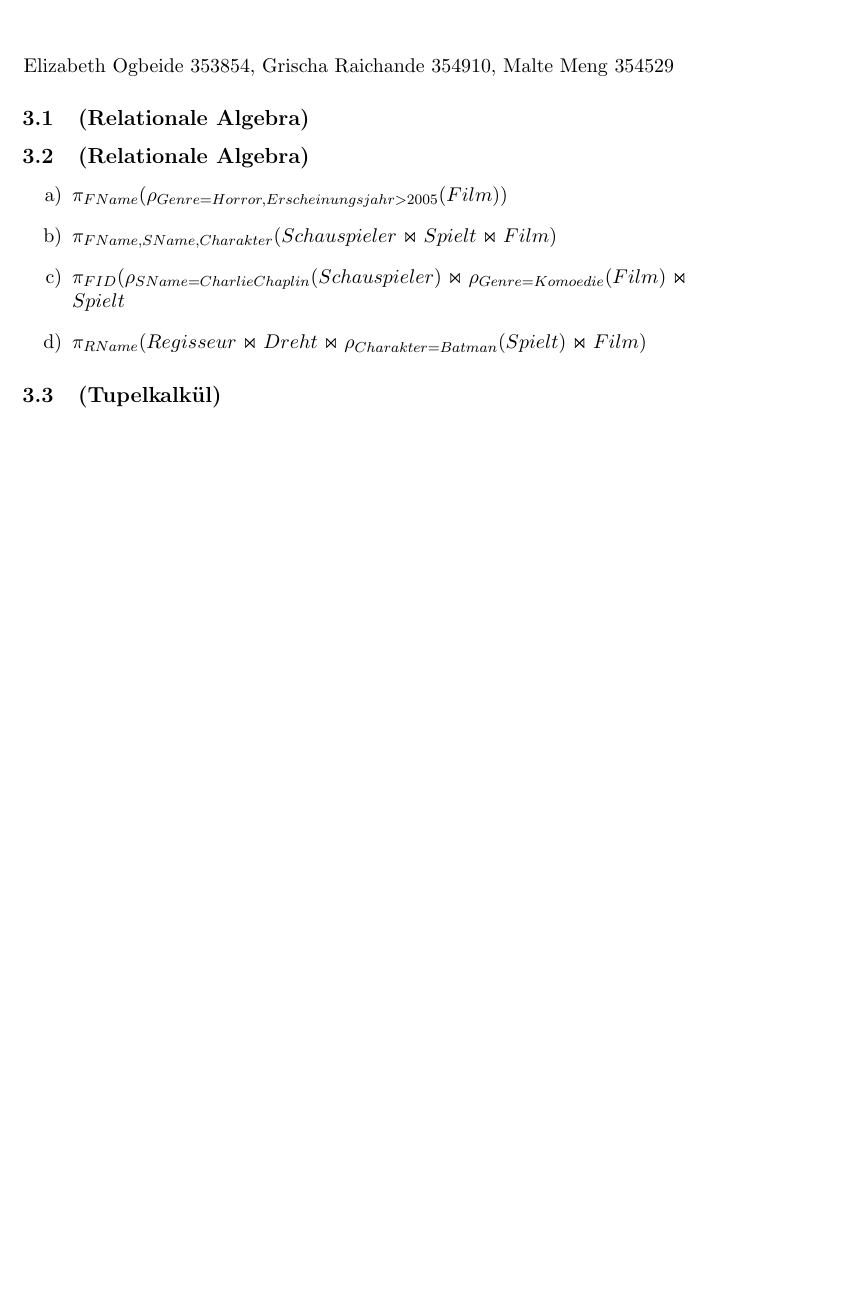
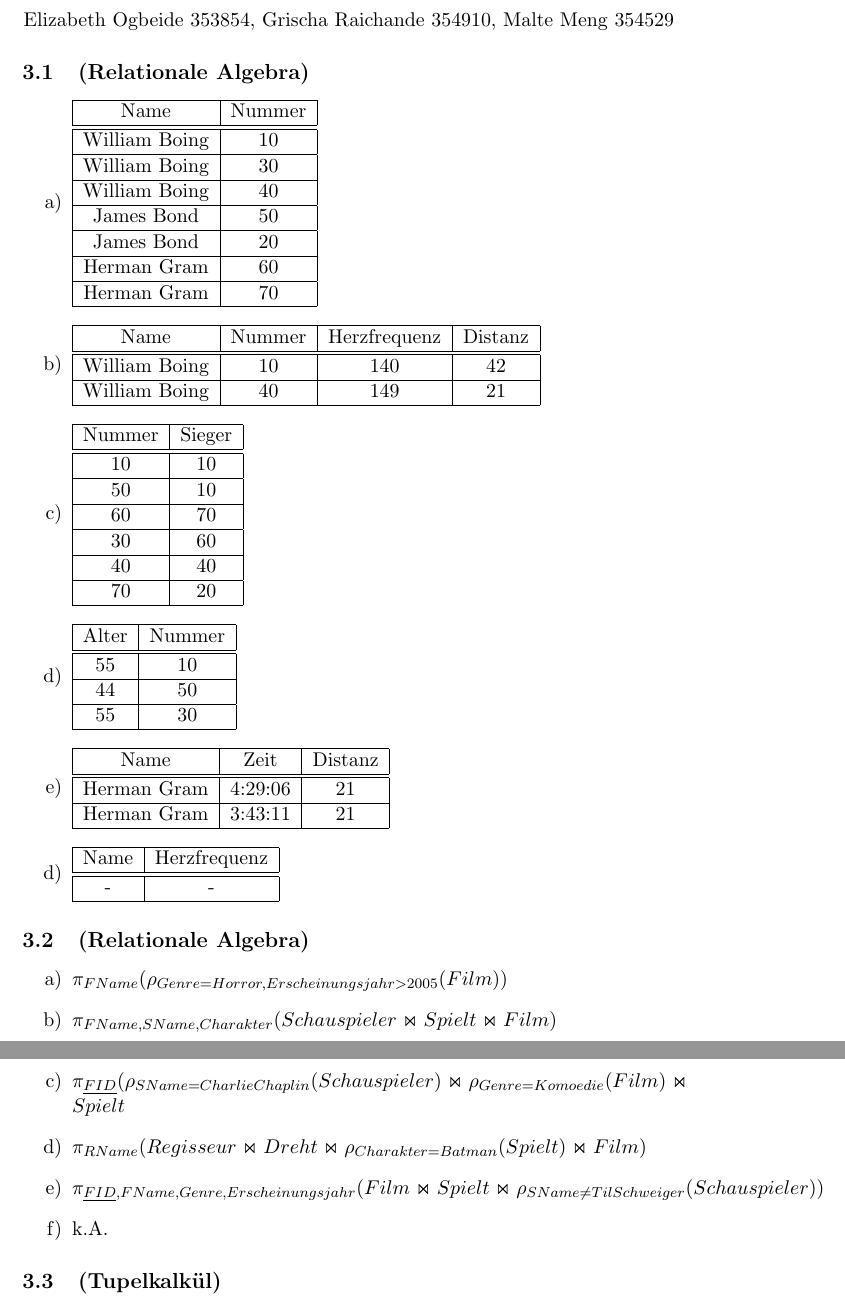
Before and after one commit to Elli1995/DbIs-Abgaben, a LaTeX document (Abgabe_3/Abgabe_3.tex): part of the page before the commit and two parts of pages 1 and 2 of 2 after it, the two joined at a grey line, cut so that both start at the same text, the shorter picture padded with empty space. Compiled offline with pdfLaTeX.

Commit message:
Abgabe 3.1

```diff
--- a/Abgabe_3/Abgabe_3.tex
+++ b/Abgabe_3/Abgabe_3.tex
@@ -10,19 +10,103 @@
 \begin{center}
 \setcounter{section}{2}
 \section{\"Ubungsblatt DbIs}
-\end{center}
-\begin{center}
+
 \item{Elizabeth Ogbeide 353854, Grischa Raichande 354910, Malte Meng 354529}
 \end{center}
 \subsection{(Relationale Algebra)}
+
+\begin{enumerate}
+\item[a)] \begin{tabular}{ |c|c| }
+ \hline
+ Name & Nummer \\
+ \hline\hline
+ William Boing & 10 \\
+ \hline
+ William Boing & 30 \\
+ \hline
+ William Boing & 40\\
+ \hline
+ James Bond & 50\\
+ \hline
+ James Bond & 20\\
+ \hline
+ Herman Gram & 60\\
+ \hline
+ Herman Gram & 70\\
+ \hline
+\end{tabular}
+
+\item[b)] \begin{tabular}{|c|c|c|c|}
+\hline
+Name & Nummer & Herzfrequenz & Distanz \\
+\hline\hline
+William Boing & 10 & 140 & 42 \\
+\hline
+William Boing & 40 & 149 & 21\\
+\hline
+\end{tabular}
+
+\item[c)] \begin{tabular}{|c|c|}
+\hline
+Nummer & Sieger\\
+\hline\hline
+10 & 10\\
+\hline
+50 & 10\\
+\hline
+60 & 70\\
+\hline
+30 & 60\\
+\hline
+40 & 40\\
+\hline
+70 & 20\\
+\hline
+\end{tabular}
+
+\item[d)] \begin{tabular}{|c|c|}
+\hline
+Alter & Nummer\\
+\hline\hline
+55 & 10\\
+\hline
+44 & 50\\
+\hline
+55&30\\
+\hline
+\end{tabular}
+
+\item[e)] \begin{tabular}{|c|c|c|}
+\hline
+Name & Zeit & Distanz\\
+\hline\hline
+Herman Gram & 4:29:06 & 21\\
+\hline
+Herman Gram & 3:43:11 & 21\\
+\hline
+\end{tabular}
+
+\item[d)] \begin{tabular}{|c|c|}
+\hline
+Name & Herzfrequenz\\
+\hline\hline
+- & -\\
+\hline
+
+\end{tabular}
+\end{enumerate}
+
 
 \subsection{(Relationale Algebra)}
 \begin{enumerate}
 \item[a)] $\pi_{FName}(\rho_{Genre = Horror, Erscheinungsjahr > 2005}(Film))$
 \item[b)] $\pi_{FName, SName, Charakter}(Schauspieler \Join Spielt \Join Film)$
-\item[c)] $\pi_{FID}(\rho_{SName = Charlie Chaplin}(Schauspieler) \Join \rho_{Genre = Komoedie}(Film) \Join Spielt$
+\item[c)] $\pi_{\underline{FID}}(\rho_{SName = Charlie Chaplin}(Schauspieler) \Join \rho_{Genre = Komoedie}(Film) \Join Spielt$
 \item[d)] $\pi_{RName}(Regisseur \Join Dreht \Join \rho_{Charakter = Batman}(Spielt) \Join Film)$
+\item[e)] $\pi_{\underline{FID},FName,Genre, Erscheinungsjahr}( Film \Join Spielt \Join \rho_{SName \neq Til Schweiger}(Schauspieler))$
+\item[f)] k.A.
 \end{enumerate}
+
 \subsection{(Tupelkalk\"ul)}
 
 \end{document}
```
Also changed, not shown: Abgabe_3/Abgabe_3.pdf, 3 other files.
